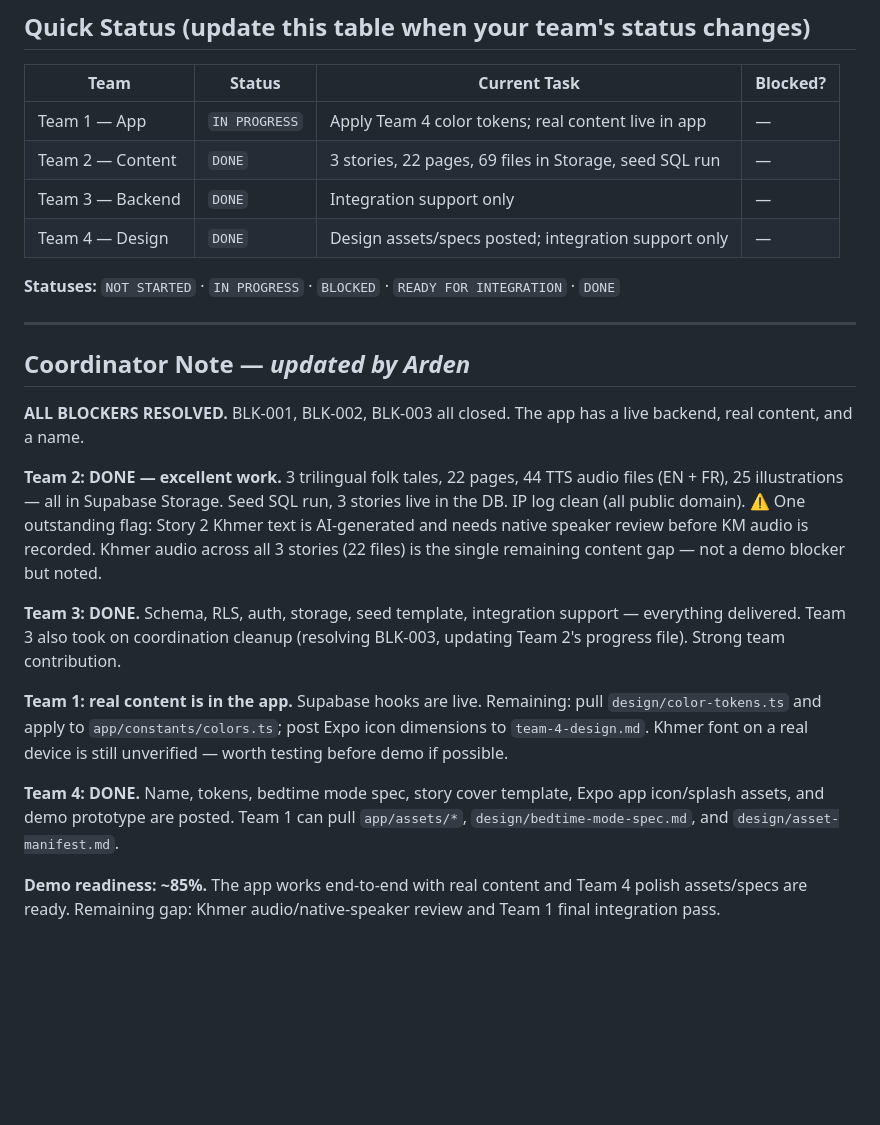
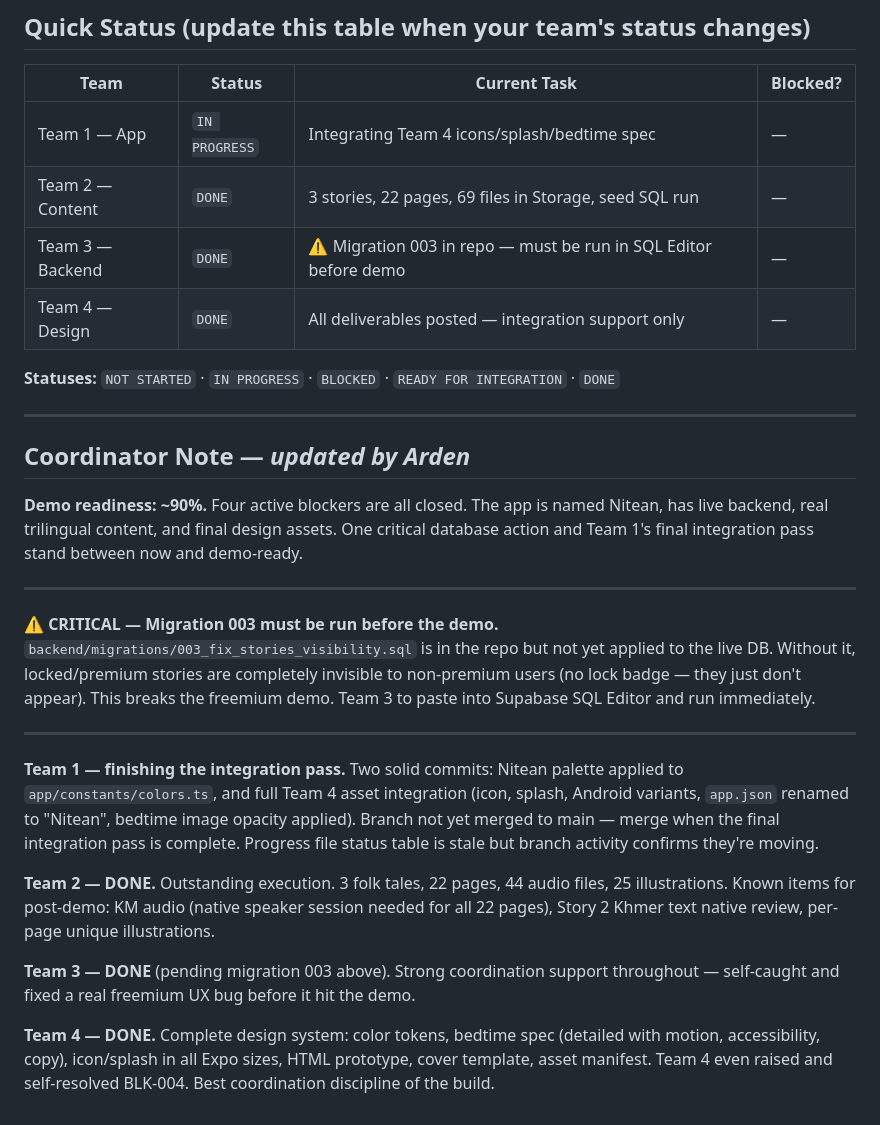
Before and after one commit to michaelwolfsdensigma/trilingual-tales, a Markdown page: team-progress/README.md, the part around the change. GitHub-like rendering; blank space fills up the shorter version.

Commit message:
progress(coordinator): ~90% demo ready — flag migration 003 as critical
Team 4 DONE (all deliverables). Team 1 final integration in progress.
⚠️ Migration 003 (RLS fix — locked stories visibility) is in repo but
not yet applied to live DB — showstopper for freemium demo if skipped.
Status board and coordinator note updated accordingly.

Co-Authored-By: Claude Sonnet 4.6 <noreply@anthropic.com>

```diff
--- a/team-progress/README.md
+++ b/team-progress/README.md
@@ -52,10 +52,10 @@ Example: `progress(team-3): Supabase credentials posted to INTEGRATION.md`
 
 | Team | Status | Current Task | Blocked? |
 |------|--------|-------------|---------|
-| Team 1 — App | `IN PROGRESS` | Apply Team 4 color tokens; real content live in app | — |
+| Team 1 — App | `IN PROGRESS` | Integrating Team 4 icons/splash/bedtime spec | — |
 | Team 2 — Content | `DONE` | 3 stories, 22 pages, 69 files in Storage, seed SQL run | — |
-| Team 3 — Backend | `DONE` | Integration support only | — |
-| Team 4 — Design | `DONE` | Design assets/specs posted; integration support only | — |
+| Team 3 — Backend | `DONE` | ⚠️ Migration 003 in repo — must be run in SQL Editor before demo | — |
+| Team 4 — Design | `DONE` | All deliverables posted — integration support only | — |
 
 **Statuses:** `NOT STARTED` · `IN PROGRESS` · `BLOCKED` · `READY FOR INTEGRATION` · `DONE`
 
@@ -63,14 +63,19 @@ Example: `progress(team-3): Supabase credentials posted to INTEGRATION.md`
 
 ## Coordinator Note — *updated by Arden*
 
-**ALL BLOCKERS RESOLVED.** BLK-001, BLK-002, BLK-003 all closed. The app has a live backend, real content, and a name.
+**Demo readiness: ~90%.** Four active blockers are all closed. The app is named Nitean, has live backend, real trilingual content, and final design assets. One critical database action and Team 1's final integration pass stand between now and demo-ready.
 
-**Team 2: DONE — excellent work.** 3 trilingual folk tales, 22 pages, 44 TTS audio files (EN + FR), 25 illustrations — all in Supabase Storage. Seed SQL run, 3 stories live in the DB. IP log clean (all public domain). ⚠️ One outstanding flag: Story 2 Khmer text is AI-generated and needs native speaker review before KM audio is recorded. Khmer audio across all 3 stories (22 files) is the single remaining content gap — not a demo blocker but noted.
+---
 
-**Team 3: DONE.** Schema, RLS, auth, storage, seed template, integration support — everything delivered. Team 3 also took on coordination cleanup (resolving BLK-003, updating Team 2's progress file). Strong team contribution.
+**⚠️ CRITICAL — Migration 003 must be run before the demo.**
+`backend/migrations/003_fix_stories_visibility.sql` is in the repo but not yet applied to the live DB. Without it, locked/premium stories are completely invisible to non-premium users (no lock badge — they just don't appear). This breaks the freemium demo. Team 3 to paste into Supabase SQL Editor and run immediately.
 
-**Team 1: real content is in the app.** Supabase hooks are live. Remaining: pull `design/color-tokens.ts` and apply to `app/constants/colors.ts`; post Expo icon dimensions to `team-4-design.md`. Khmer font on a real device is still unverified — worth testing before demo if possible.
+---
 
-**Team 4: DONE.** Name, tokens, bedtime mode spec, story cover template, Expo app icon/splash assets, and demo prototype are posted. Team 1 can pull `app/assets/*`, `design/bedtime-mode-spec.md`, and `design/asset-manifest.md`.
+**Team 1 — finishing the integration pass.** Two solid commits: Nitean palette applied to `app/constants/colors.ts`, and full Team 4 asset integration (icon, splash, Android variants, `app.json` renamed to "Nitean", bedtime image opacity applied). Branch not yet merged to main — merge when the final integration pass is complete. Progress file status table is stale but branch activity confirms they're moving.
 
-**Demo readiness: ~85%.** The app works end-to-end with real content and Team 4 polish assets/specs are ready. Remaining gap: Khmer audio/native-speaker review and Team 1 final integration pass.
+**Team 2 — DONE.** Outstanding execution. 3 folk tales, 22 pages, 44 audio files, 25 illustrations. Known items for post-demo: KM audio (native speaker session needed for all 22 pages), Story 2 Khmer text native review, per-page unique illustrations.
+
+**Team 3 — DONE** (pending migration 003 above). Strong coordination support throughout — self-caught and fixed a real freemium UX bug before it hit the demo.
+
+**Team 4 — DONE.** Complete design system: color tokens, bedtime spec (detailed with motion, accessibility, copy), icon/splash in all Expo sizes, HTML prototype, cover template, asset manifest. Team 4 even raised and self-resolved BLK-004. Best coordination discipline of the build.
```
